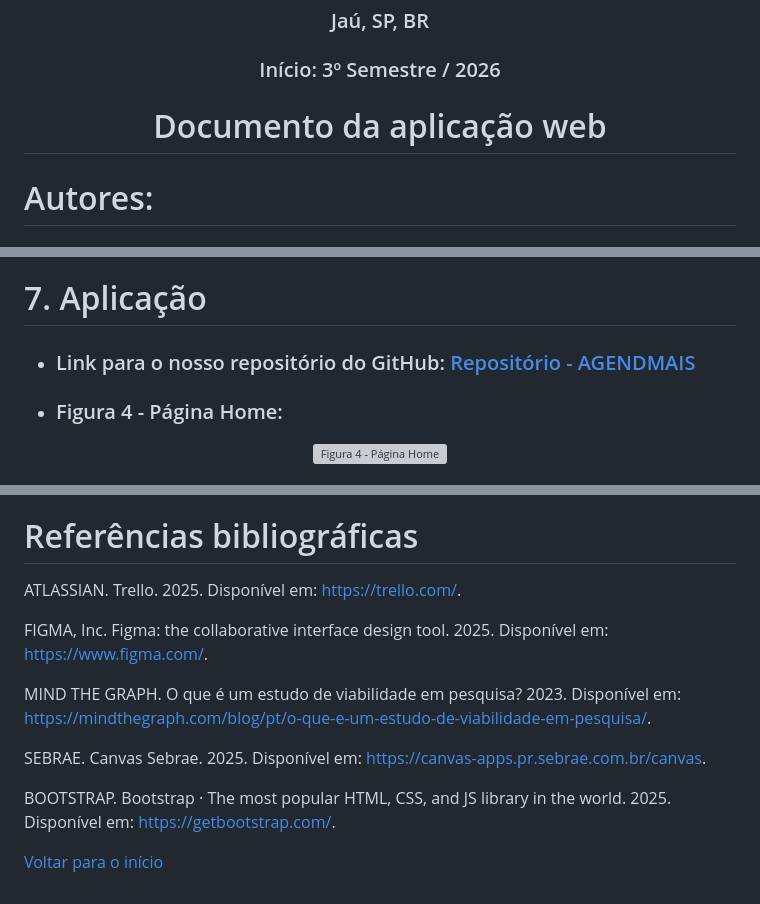
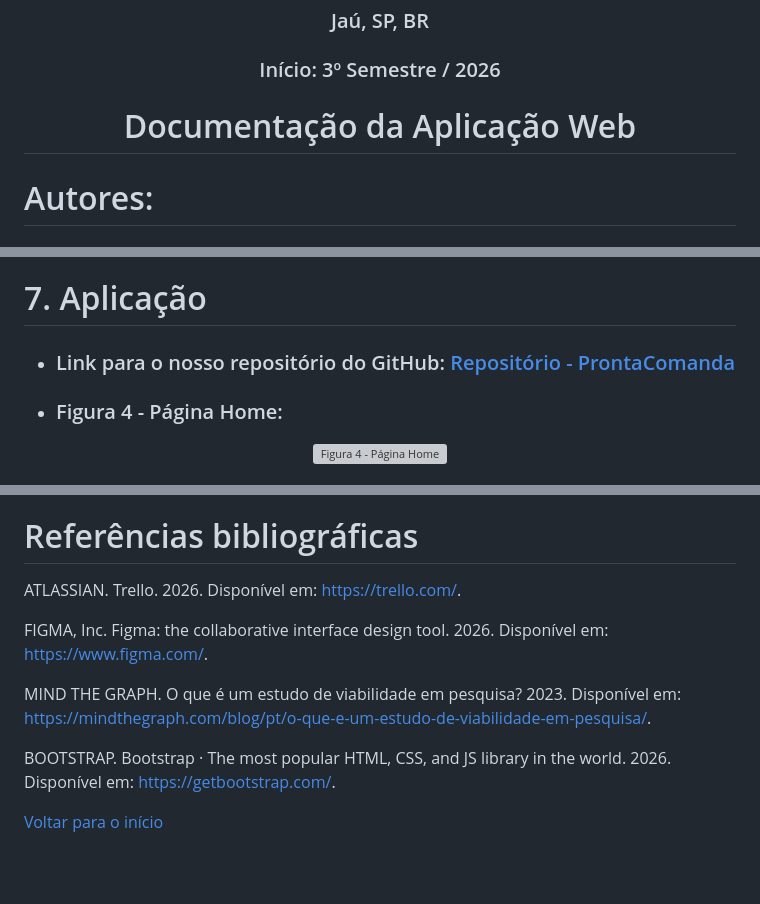
Before and after one commit to BrunoOller/ProntaComanda, a Markdown page: README.md, 3 parts joined by grey strips. Drawn GitHub-style; blank space fills up the shorter version; grey boxes are pictures that could not be loaded.

```diff
--- a/README.md
+++ b/README.md
@@ -11,7 +11,7 @@
   ### Curso de Tecnologia em Desenvolvimento de Software Multiplataforma
   ### Jaú, SP, BR
   ### Início: 3º Semestre / 2026
-  # Documento da aplicação web
+  # Documentação da Aplicação Web
 </div>
 
 # Autores:
@@ -255,7 +267,7 @@ graph TD
 [Voltar para o início](#inicio)
 
 # 7. Aplicação
-- ### Link para o nosso repositório do GitHub: [Repositório - AGENDMAIS](https://github.com/BrunoOller/AGENDMAIS)
+- ### Link para o nosso repositório do GitHub: [Repositório - ProntaComanda](https://github.com/BrunoOller/ProntaComanda)
 
 - ### Figura 4 - Página Home:
 <div align="center">
@@ -338,14 +350,12 @@ Em suma, o ProntaComanda cumpre seu propósito de demonstrar como a tecnologia p
 [Voltar para o início](#inicio)
 
 # Referências bibliográficas
-ATLASSIAN. Trello. 2025. Disponível em: [https://trello.com/](https://trello.com/).
+ATLASSIAN. Trello. 2026. Disponível em: [https://trello.com/](https://trello.com/).
 
-FIGMA, Inc. Figma: the collaborative interface design tool. 2025. Disponível em: [https://www.figma.com/](https://www.figma.com/).
+FIGMA, Inc. Figma: the collaborative interface design tool. 2026. Disponível em: [https://www.figma.com/](https://www.figma.com/).
 
 MIND THE GRAPH. O que é um estudo de viabilidade em pesquisa? 2023. Disponível em: [https://mindthegraph.com/blog/pt/o-que-e-um-estudo-de-viabilidade-em-pesquisa/](https://mindthegraph.com/blog/pt/o-que-e-um-estudo-de-viabilidade-em-pesquisa/).
 
-SEBRAE. Canvas Sebrae. 2025. Disponível em: [https://canvas-apps.pr.sebrae.com.br/canvas](https://canvas-apps.pr.sebrae.com.br/canvas).
-
-BOOTSTRAP. Bootstrap · The most popular HTML, CSS, and JS library in the world. 2025. Disponível em: [https://getbootstrap.com/](https://getbootstrap.com/).
+BOOTSTRAP. Bootstrap · The most popular HTML, CSS, and JS library in the world. 2026. Disponível em: [https://getbootstrap.com/](https://getbootstrap.com/).
 
 [Voltar para o início](#inicio)
```
Also changed, not shown: other parts of README.md (+27 -15 lines).
